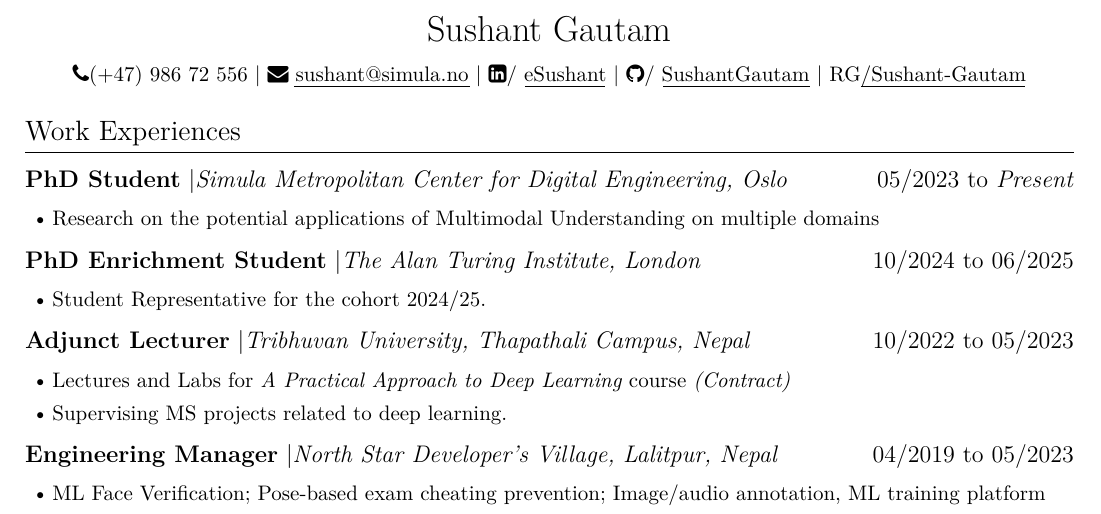
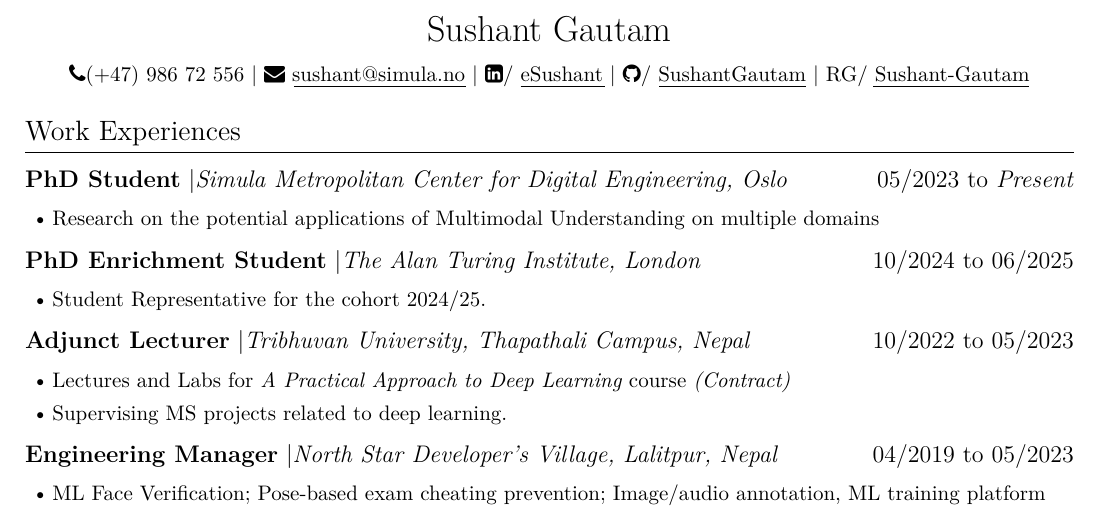
Before and after one commit to SushantGautam/Sushant-Gautam-CV, a LaTeX CV (main.tex): part of page 1 of 2, cut so that both start at the same text. Compiled offline with XeLaTeX.

Commit message:
Updates from Overleaf

```diff
--- a/main.tex
+++ b/main.tex
@@ -10,7 +10,7 @@
    % \ResumeUrl{http://sushant.info.np/} \footnote{The underlined content contains hyperlinks. },%
 \faLinkedinSquare/ \ResumeUrl{https://www.linkedin.com/in/esushant}{eSushant},
 \faicon{github}/ \ResumeUrl{https://github.com/SushantGautam}{SushantGautam},
-RG\ResumeUrl{https://www.researchgate.net/profile/Sushant-Gautam/research}{/Sushant-Gautam},
+RG/ \ResumeUrl{https://www.researchgate.net/profile/Sushant-Gautam/research}{Sushant-Gautam},
 }
 
 \ResumeTitle
```
